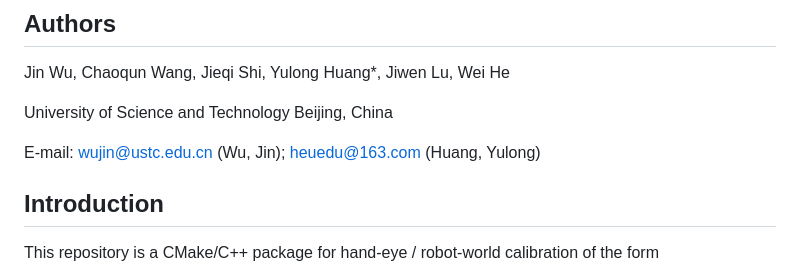
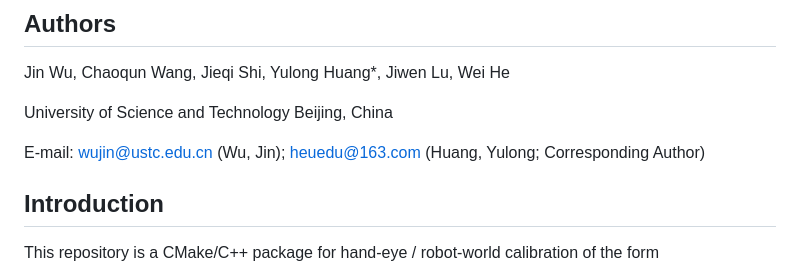
Before and after one commit to zarathustr/SymbolicHEC, a Markdown page: README.md, the part around the change. GitHub-like rendering.

Commit message:
revision

```diff
--- a/README.md
+++ b/README.md
@@ -5,7 +5,7 @@ Jin Wu, Chaoqun Wang, Jieqi Shi, Yulong Huang*, Jiwen Lu, Wei He
 
 University of Science and Technology Beijing, China
 
-E-mail: wujin@ustc.edu.cn (Wu, Jin); heuedu@163.com (Huang, Yulong)
+E-mail: wujin@ustc.edu.cn (Wu, Jin); heuedu@163.com (Huang, Yulong; Corresponding Author)
 
 ## Introduction
 This repository is a CMake/C++ package for hand-eye / robot-world calibration of the form
```
